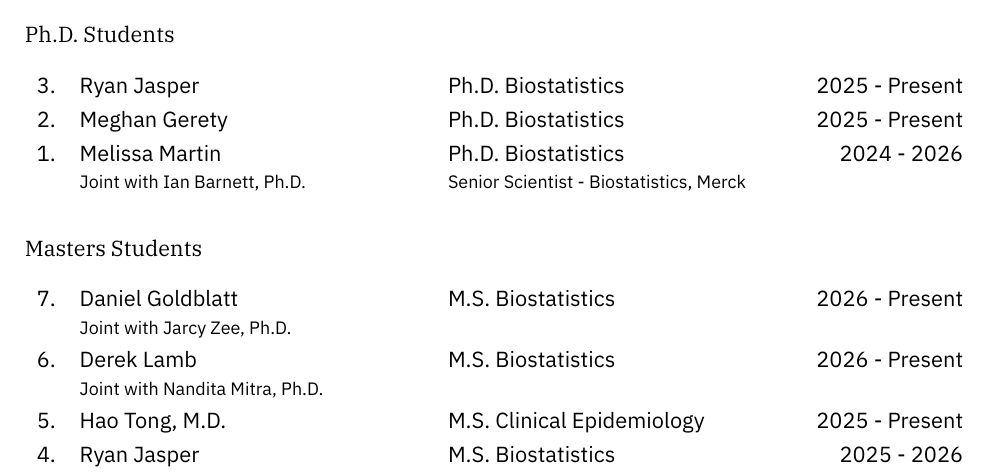
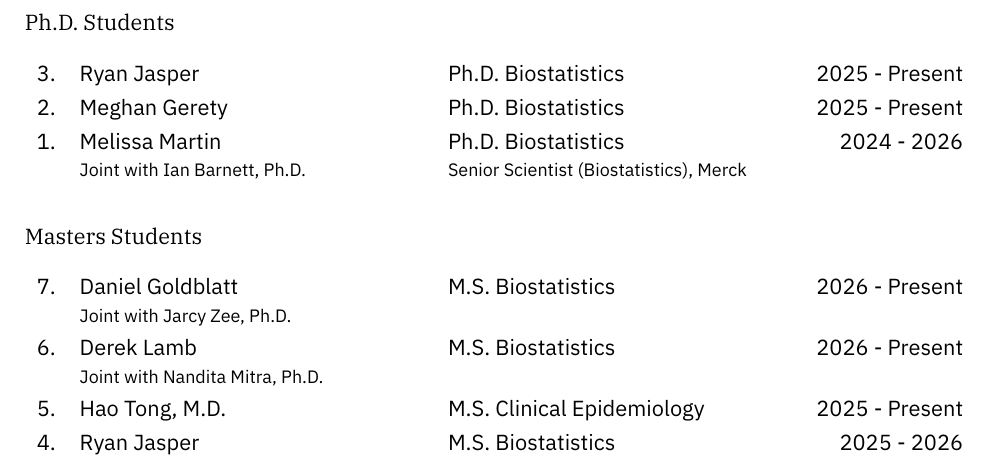
Before and after one commit to nickseewald/seewaldCV, a LaTeX CV (Seewald-Curriculum-Vitae.tex): part of page 9 of 16, cut so that both start at the same text. Compiled offline with XeLaTeX; a missing font is replaced by an installed copy or a similar font.

Commit message:
Updates from Overleaf

```diff
--- a/Seewald-Curriculum-Vitae.tex
+++ b/Seewald-Curriculum-Vitae.tex
@@ -508,7 +508,7 @@ plnumbering=local-descending
 	\begin{tabularx}{\textwidth}{>{\rowcount}lXXr}
 		\autoRevNum & Ryan Jasper & Ph.D. Biostatistics & 2025 - Present \\
 		\autoRevNum & Meghan Gerety & Ph.D. Biostatistics & 2025 - Present \\
-		\autoRevNum & Melissa Martin \newline {\footnotesize Joint with Ian Barnett, Ph.D.} & Ph.D. Biostatistics \newline {\footnotesize Senior Scientist - Biostatistics, Merck} & 2024 - 2026
+		\autoRevNum & Melissa Martin \newline {\footnotesize Joint with Ian Barnett, Ph.D.} & Ph.D. Biostatistics \newline {\footnotesize Senior Scientist (Biostatistics), Merck} & 2024 - 2026
 	\end{tabularx}
 
     \subsubsection*{Masters Students}
```
